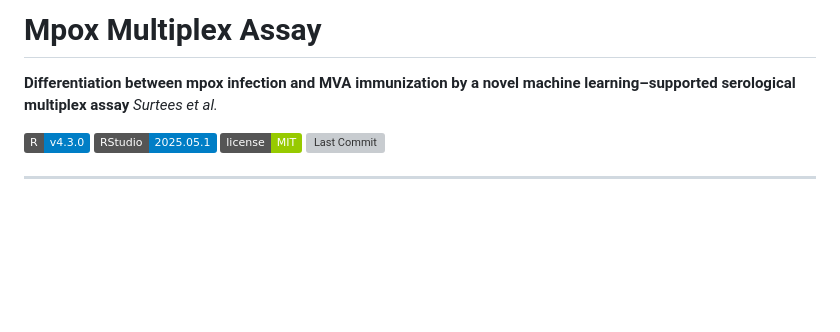
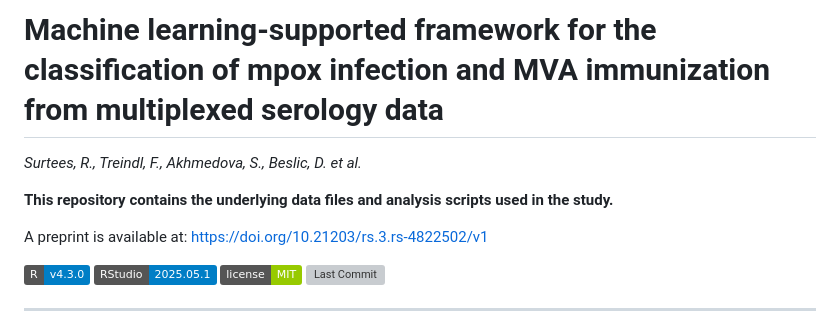
Before and after one commit to RKI-ZBS/bead-based_multiplex, a Markdown page: README.md, the part around the change. GitHub-like rendering; badges without logos; blank space fills up the shorter version; grey boxes are pictures that could not be loaded.

Commit message:
Update README.md
Changes to the title

```diff
--- a/README.md
+++ b/README.md
@@ -1,7 +1,9 @@
-# Mpox Multiplex Assay
+# **Machine learning-supported framework for the classification of mpox infection and MVA immunization from multiplexed serology data**
+*Surtees, R., Treindl, F., Akhmedova, S., Beslic, D. et al.*
 
-**Differentiation between mpox infection and MVA immunization by a novel machine learning–supported serological multiplex assay**
-*Surtees et al.*
+**This repository contains the underlying data files and analysis scripts used in the study.**
+
+A preprint is available at: https://doi.org/10.21203/rs.3.rs-4822502/v1
 
 [![R Version](https://img.shields.io/badge/R-v4.3.0-blue.svg)](https://cran.r-project.org/)
 [![RStudio](https://img.shields.io/badge/RStudio-2025.05.1-blue.svg)](https://posit.co/)
```
